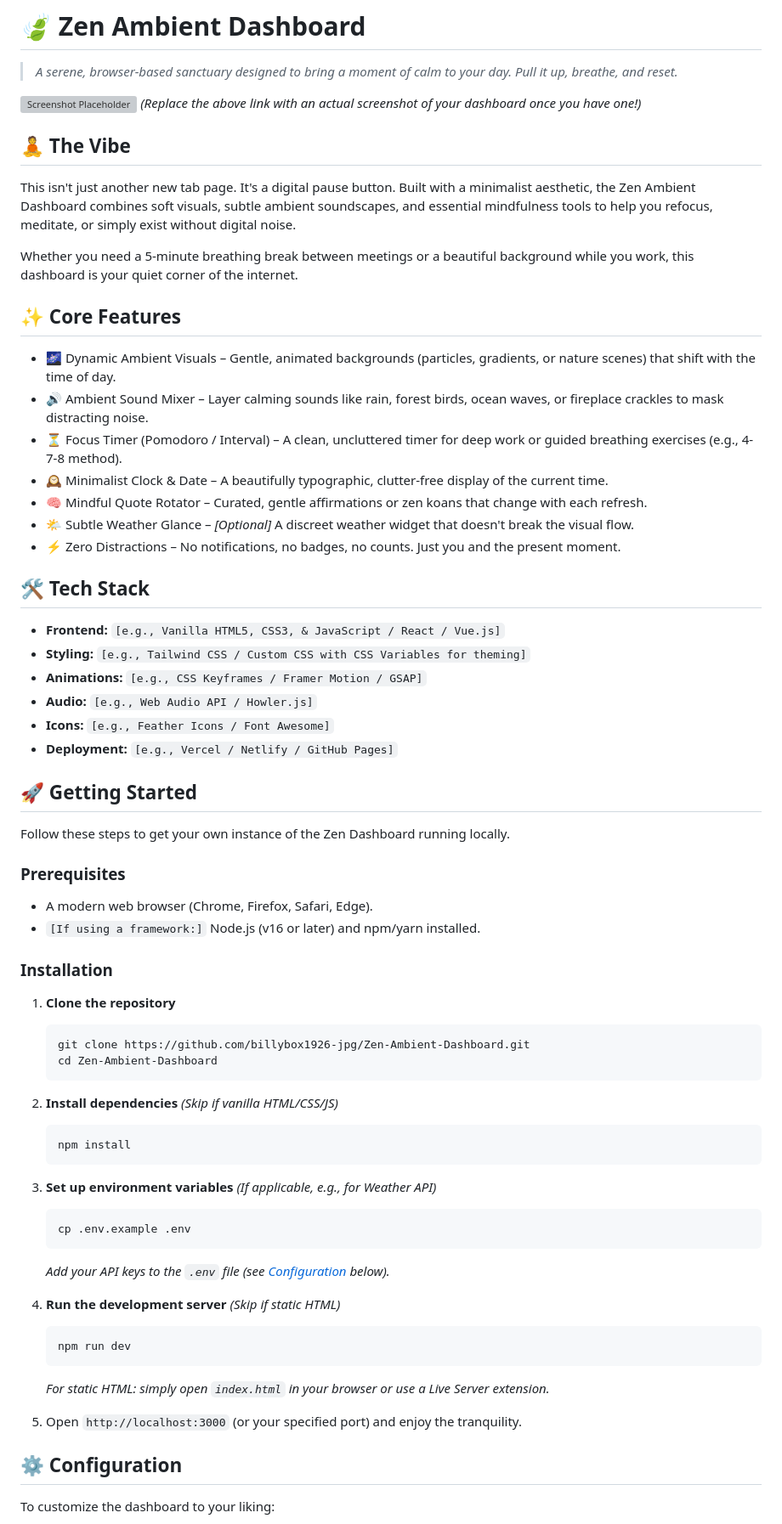
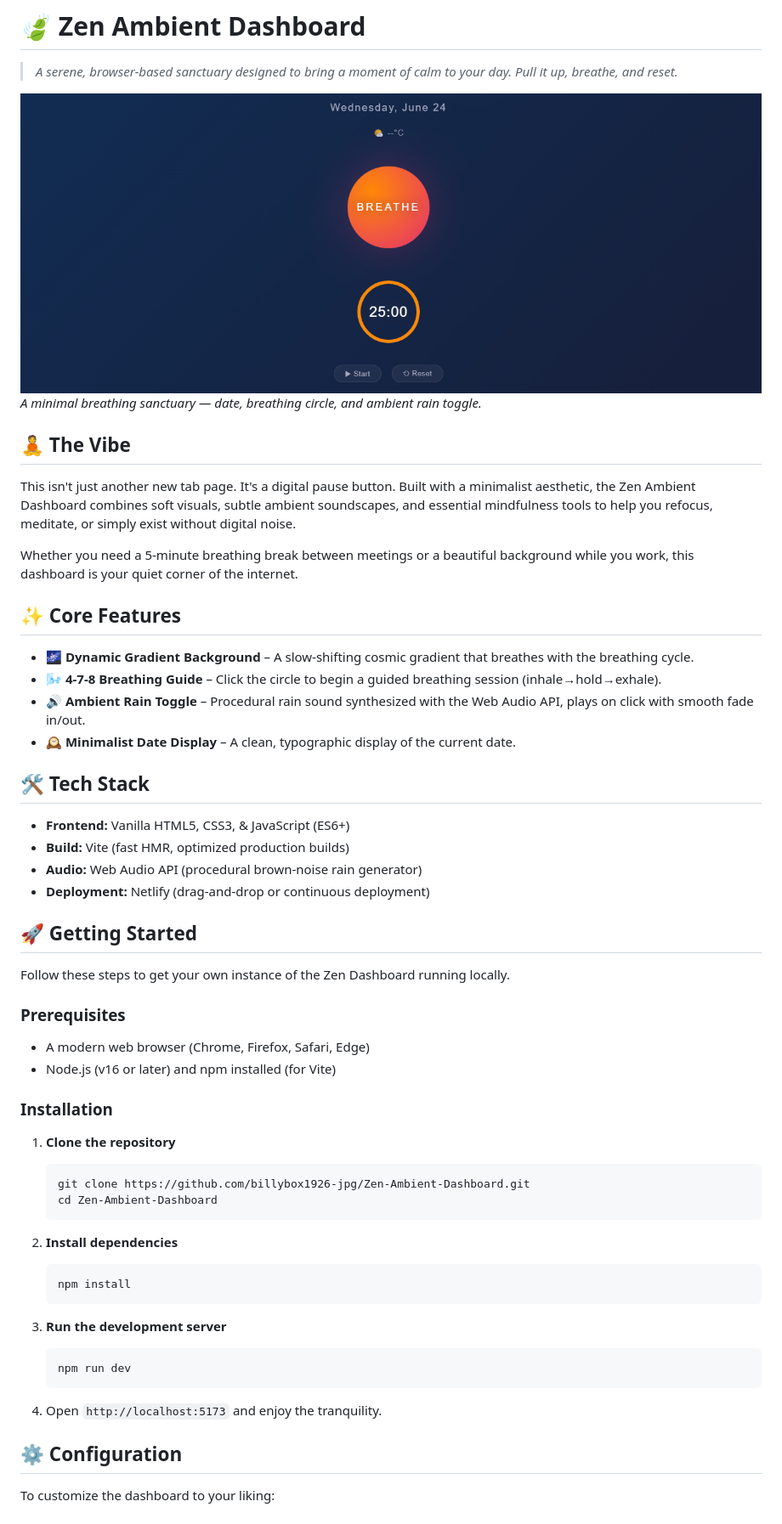
Before and after one commit to billybox1926-jpg/Zen-Ambient-Dashboard, a Markdown page: README.md, the part around the change printed below. Shown: that part at 85% size. Rendered like a GitHub page; pictures changed too: screenshot.png (added); grey boxes are pictures that could not be loaded.

Commit message:
docs: embed screenshot, sync README to match app state

````diff
--- a/README.md
+++ b/README.md
@@ -2,8 +2,8 @@
 
 > *A serene, browser-based sanctuary designed to bring a moment of calm to your day. Pull it up, breathe, and reset.*
 
-![Screenshot Placeholder](https://via.placeholder.com/1200x600/1a1a2e/ffffff?text=Zen+Ambient+Dashboard+Preview)
-*(Replace the above link with an actual screenshot of your dashboard once you have one!)*
+![Zen Ambient Dashboard](./screenshot.png)
+*A minimal breathing sanctuary — date, breathing circle, and ambient rain toggle.*
 
 ## 🧘 The Vibe
 
@@ -13,30 +13,25 @@ Whether you need a 5-minute breathing break between meetings or a beautiful back
 
 ## ✨ Core Features
 
-- 🌌 Dynamic Ambient Visuals – Gentle, animated backgrounds (particles, gradients, or nature scenes) that shift with the time of day.
-- 🔊 Ambient Sound Mixer – Layer calming sounds like rain, forest birds, ocean waves, or fireplace crackles to mask distracting noise.
-- ⏳ Focus Timer (Pomodoro / Interval) – A clean, uncluttered timer for deep work or guided breathing exercises (e.g., 4-7-8 method).
-- 🕰️ Minimalist Clock & Date – A beautifully typographic, clutter-free display of the current time.
-- 🧠 Mindful Quote Rotator – Curated, gentle affirmations or zen koans that change with each refresh.
-- 🌤️ Subtle Weather Glance – *[Optional]* A discreet weather widget that doesn't break the visual flow.
-- ⚡ Zero Distractions – No notifications, no badges, no counts. Just you and the present moment.
+- 🌌 **Dynamic Gradient Background** – A slow-shifting cosmic gradient that breathes with the breathing cycle.
+- 🌬️ **4-7-8 Breathing Guide** – Click the circle to begin a guided breathing session (inhale→hold→exhale).
+- 🔊 **Ambient Rain Toggle** – Procedural rain sound synthesized with the Web Audio API, plays on click with smooth fade in/out.
+- 🕰️ **Minimalist Date Display** – A clean, typographic display of the current date.
 
 ## 🛠️ Tech Stack
 
-- **Frontend:** `[e.g., Vanilla HTML5, CSS3, & JavaScript / React / Vue.js]`
-- **Styling:** `[e.g., Tailwind CSS / Custom CSS with CSS Variables for theming]`
-- **Animations:** `[e.g., CSS Keyframes / Framer Motion / GSAP]`
-- **Audio:** `[e.g., Web Audio API / Howler.js]`
-- **Icons:** `[e.g., Feather Icons / Font Awesome]`
-- **Deployment:** `[e.g., Vercel / Netlify / GitHub Pages]`
+- **Frontend:** Vanilla HTML5, CSS3, & JavaScript (ES6+)
+- **Build:** Vite (fast HMR, optimized production builds)
+- **Audio:** Web Audio API (procedural brown-noise rain generator)
+- **Deployment:** Netlify (drag-and-drop or continuous deployment)
 
 ## 🚀 Getting Started
 
 Follow these steps to get your own instance of the Zen Dashboard running locally.
 
 ### Prerequisites
-- A modern web browser (Chrome, Firefox, Safari, Edge).
-- `[If using a framework:]` Node.js (v16 or later) and npm/yarn installed.
+- A modern web browser (Chrome, Firefox, Safari, Edge)
+- Node.js (v16 or later) and npm installed (for Vite)
 
 ### Installation
 
@@ -46,24 +41,17 @@ Follow these steps to get your own instance of the Zen Dashboard running locally
     cd Zen-Ambient-Dashboard
     ```
 
-2.  **Install dependencies** *(Skip if vanilla HTML/CSS/JS)*
+2.  **Install dependencies**
     ```bash
     npm install
     ```
 
-3.  **Set up environment variables** *(If applicable, e.g., for Weather API)*
-    ```bash
-    cp .env.example .env
-    ```
-    *Add your API keys to the `.env` file (see [Configuration](#-configuration) below).*
-
-4.  **Run the development server** *(Skip if static HTML)*
+3.  **Run the development server**
     ```bash
     npm run dev
     ```
-    *For static HTML: simply open `index.html` in your browser or use a Live Server extension.*
 
-5.  Open `http://localhost:3000` (or your specified port) and enjoy the tranquility.
+4.  Open `http://localhost:5173` and enjoy the tranquility.
 
 ## ⚙️ Configuration
 
````
Also changed, not shown: other parts of README.md (+8 -9 lines).
